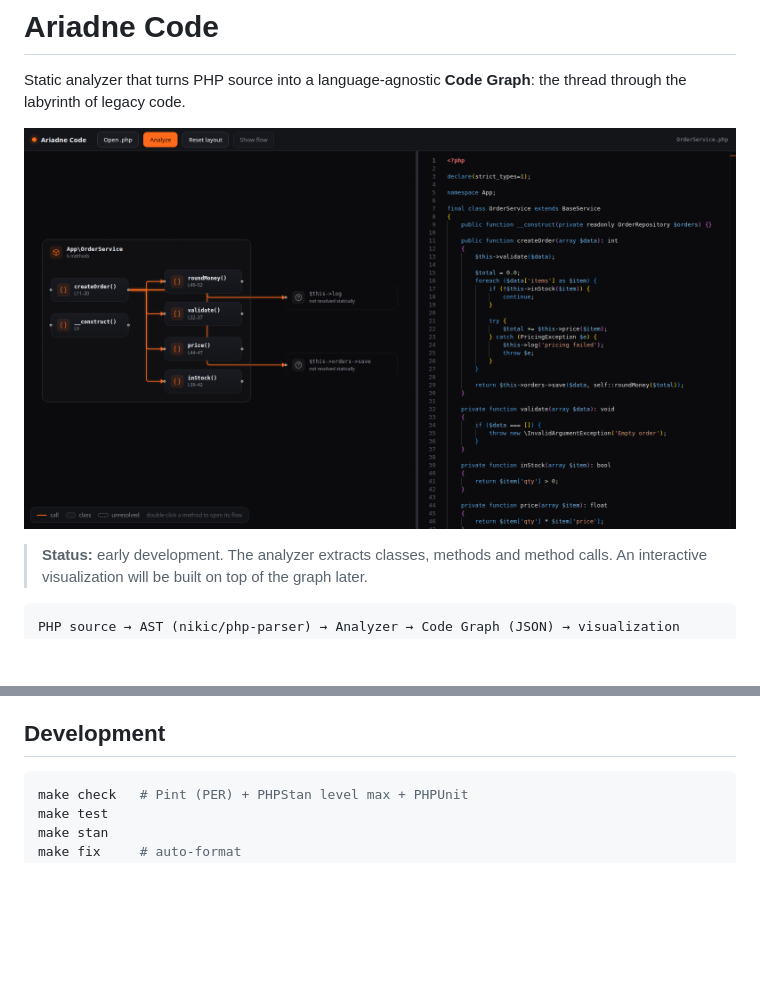
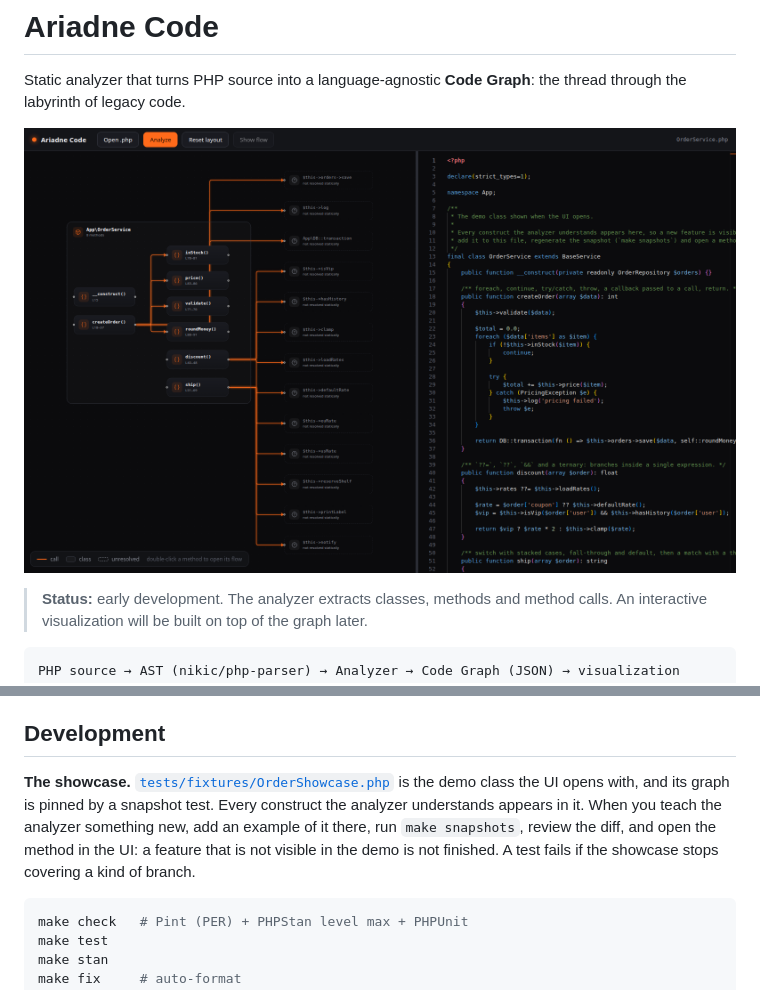
Before and after one commit to b40y22/ariadne-code, a Markdown page: README.md, 2 parts joined by grey strips. Rendered like a GitHub page; pictures changed too: docs/screenshot.png; blank space fills up the shorter version.

````diff
--- a/README.md
+++ b/README.md
@@ -107,6 +111,8 @@ What currently resolves: `$this->method()`, `self::method()` and `static::method
 
 ## Development
 
+**The showcase.** [`tests/fixtures/OrderShowcase.php`](tests/fixtures/OrderShowcase.php) is the demo class the UI opens with, and its graph is pinned by a snapshot test. Every construct the analyzer understands appears in it. When you teach the analyzer something new, add an example of it there, run `make snapshots`, review the diff, and open the method in the UI: a feature that is not visible in the demo is not finished. A test fails if the showcase stops covering a kind of branch.
+
 ```bash
 make check   # Pint (PER) + PHPStan level max + PHPUnit
 make test
````
Also changed, not shown: other parts of README.md (+4 -0 lines), docs/screenshot-flow-switch.png (added), docs/screenshot-flow.png, docs/screenshot-replay.png.
